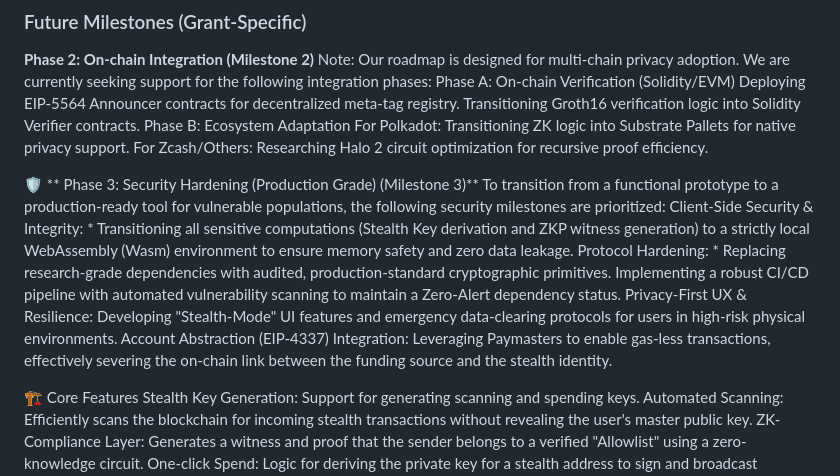
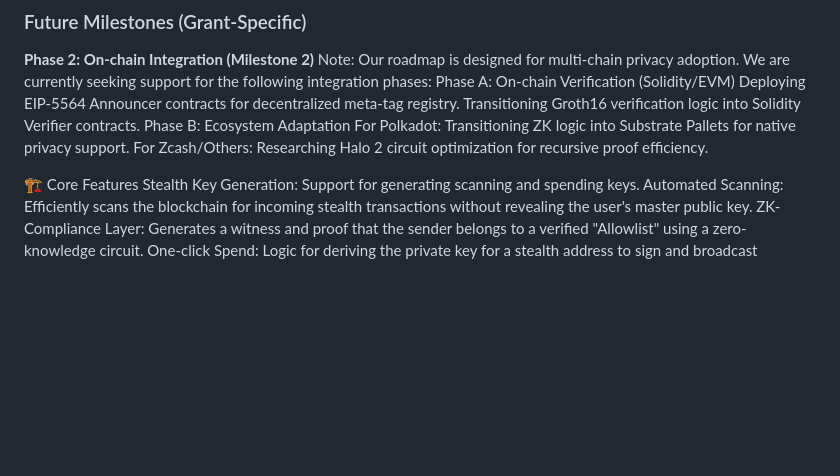
Before and after one commit to WenjingLondon/Heras-Ledger, a Markdown page: README.md, the part around the change. GitHub-like rendering; blank space fills up the shorter version.

```diff
--- a/README.md
+++ b/README.md
@@ -26,15 +26,6 @@ Transitioning Groth16 verification logic into Solidity Verifier contracts.
 Phase B: Ecosystem Adaptation
 For Polkadot: Transitioning ZK logic into Substrate Pallets for native privacy support.
 For Zcash/Others: Researching Halo 2 circuit optimization for recursive proof efficiency.
-
-🛡️ ** Phase 3: Security Hardening (Production Grade) (Milestone 3)**
-To transition from a functional prototype to a production-ready tool for vulnerable populations, the following security milestones are prioritized:
-Client-Side Security & Integrity: * Transitioning all sensitive computations (Stealth Key derivation and ZKP witness generation) to a strictly local WebAssembly (Wasm) environment to ensure memory safety and zero data leakage.
-Protocol Hardening: * Replacing research-grade dependencies with audited, production-standard cryptographic primitives.
-Implementing a robust CI/CD pipeline with automated vulnerability scanning to maintain a Zero-Alert dependency status.
-Privacy-First UX & Resilience:
-Developing "Stealth-Mode" UI features and emergency data-clearing protocols for users in high-risk physical environments.
-Account Abstraction (EIP-4337) Integration: Leveraging Paymasters to enable gas-less transactions, effectively severing the on-chain link between the funding source and the stealth identity.
 
 🏗️ Core Features
 Stealth Key Generation: Support for generating scanning and spending keys.
```
